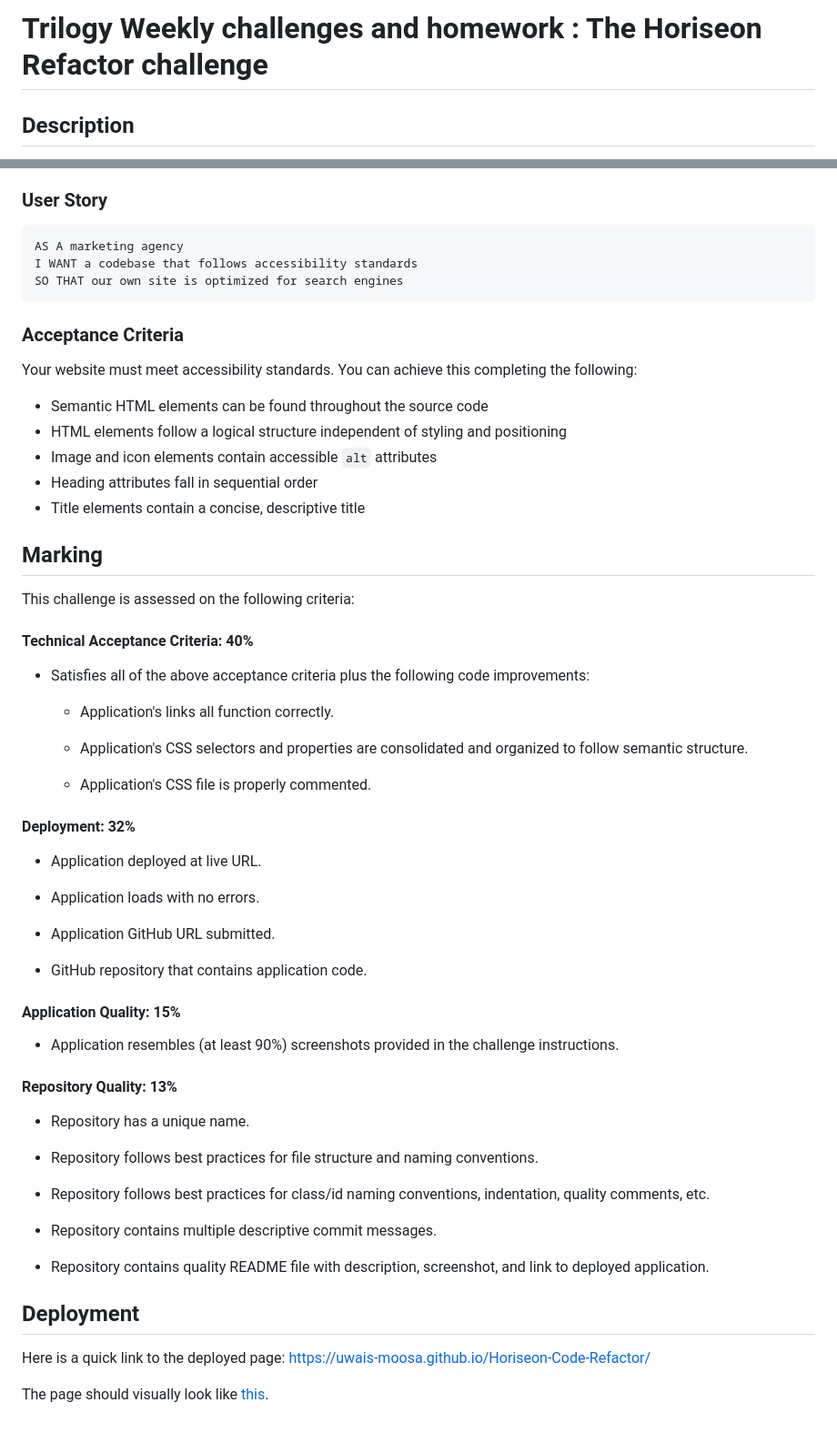
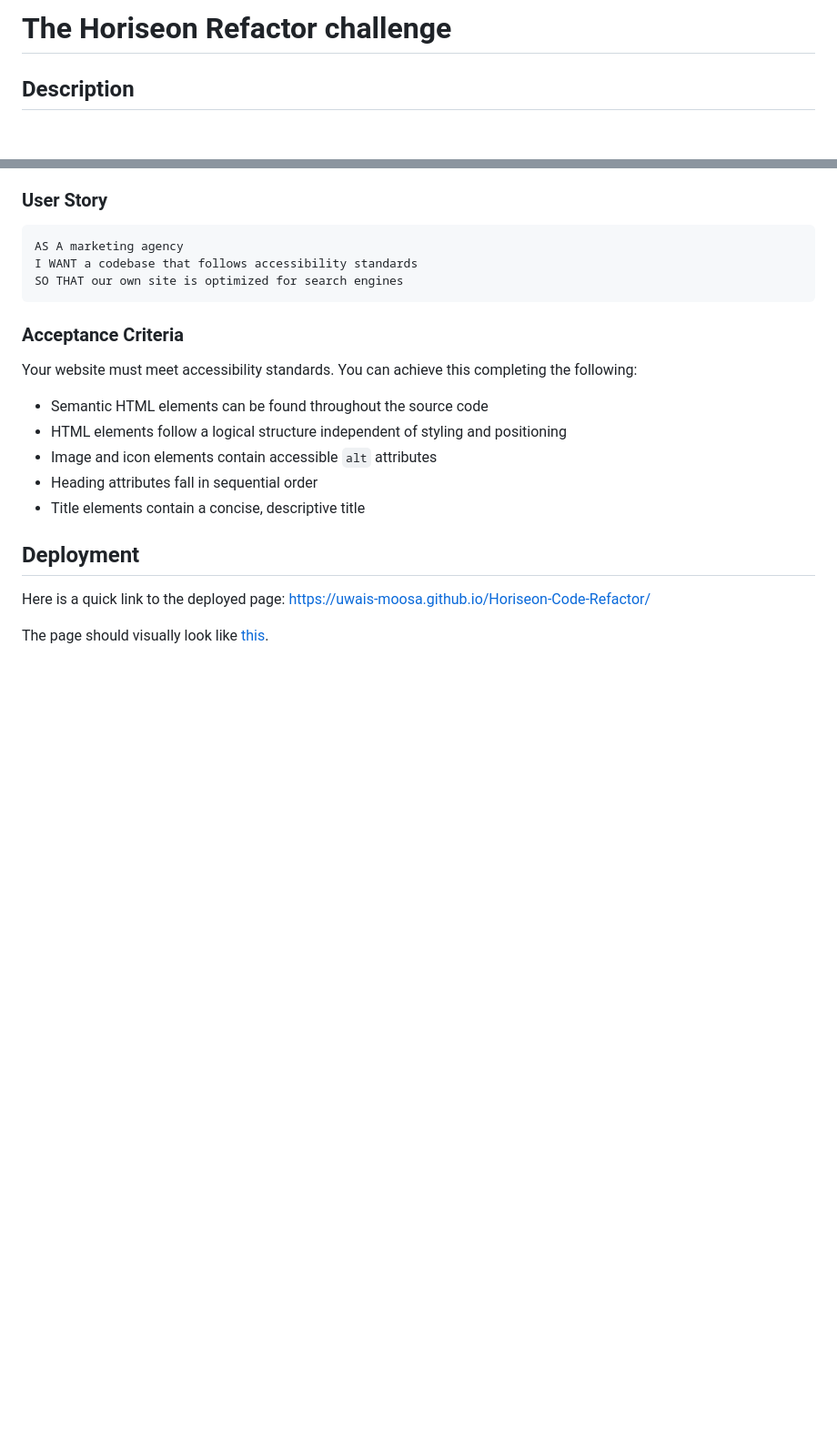
Before and after one commit to Uwais-Moosa/Horiseon-Code-Refactor, a Markdown page: README.md, 2 parts joined by grey strips. Shown at 91% size. Drawn GitHub-style; blank space fills up the shorter version.

```diff
--- a/README.md
+++ b/README.md
@@ -1,4 +1,4 @@
-# Trilogy Weekly challenges and homework : The Horiseon Refactor challenge
+# The Horiseon Refactor challenge
 
 ## Description
 
@@ -47,46 +47,6 @@ Your website must meet accessibility standards. You can achieve this completing
 * Heading attributes fall in sequential order
 * Title elements contain a concise, descriptive title
 
-## Marking
-
-This challenge is assessed on the following criteria:
-
-#### Technical Acceptance Criteria: 40%
-
-* Satisfies all of the above acceptance criteria plus the following code improvements:
-
-  * Application's links all function correctly.
-
-  * Application's CSS selectors and properties are consolidated and organized to follow semantic structure.
-
-  * Application's CSS file is properly commented.
-
-#### Deployment: 32%
-
-* Application deployed at live URL.
-
-* Application loads with no errors.
-
-* Application GitHub URL submitted.
-
-* GitHub repository that contains application code.
-
-#### Application Quality: 15%
-
-* Application resembles (at least 90%) screenshots provided in the challenge instructions.
-
-#### Repository Quality: 13%
-
-* Repository has a unique name.
-
-* Repository follows best practices for file structure and naming conventions.
-
-* Repository follows best practices for class/id naming conventions, indentation, quality comments, etc.
-
-* Repository contains multiple descriptive commit messages.
-
-* Repository contains quality README file with description, screenshot, and link to deployed application.
-
 ## Deployment
 
 Here is a quick link to the deployed page: https://uwais-moosa.github.io/Horiseon-Code-Refactor/
```
